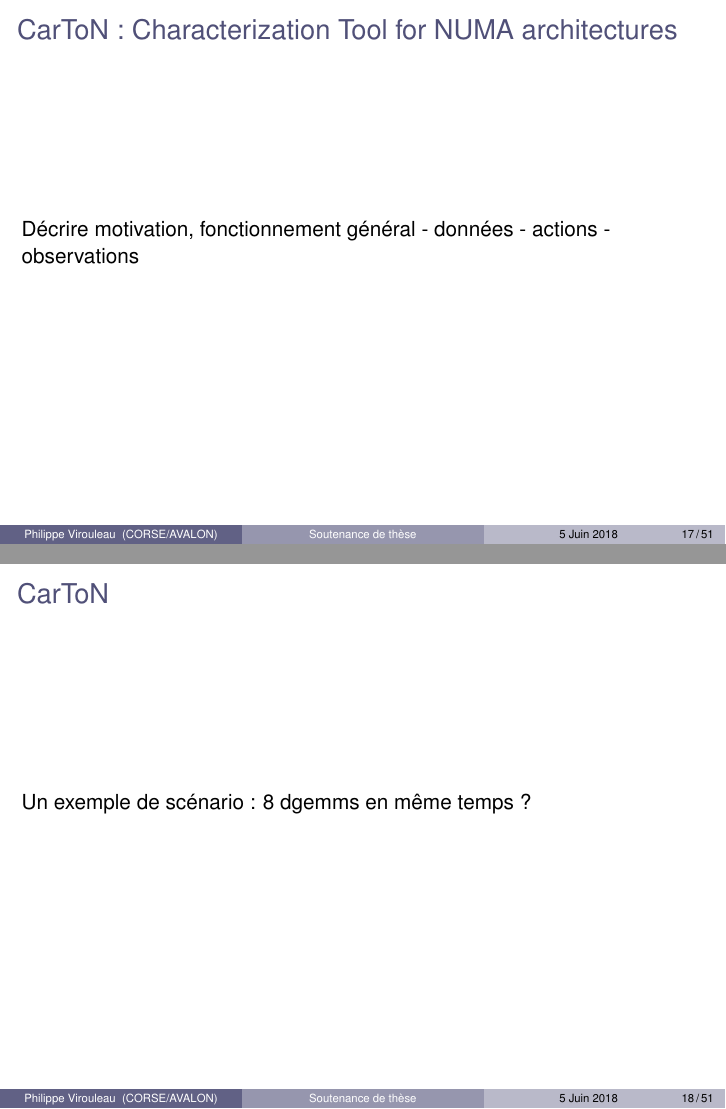
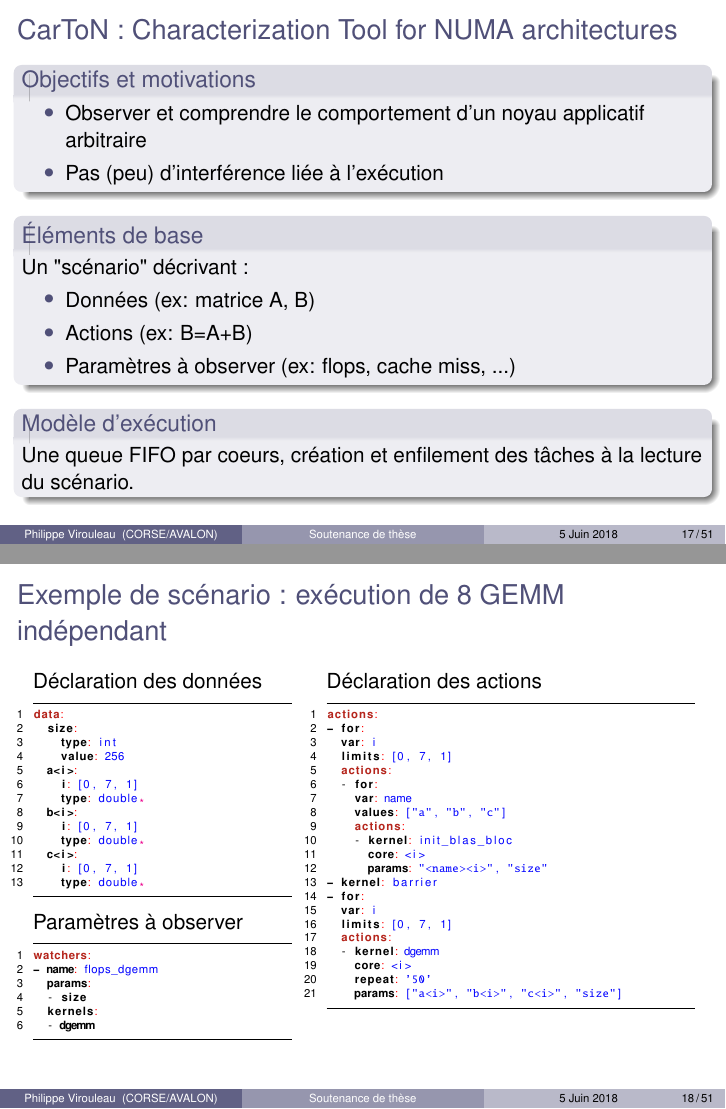
Before and after one commit to viroulep/phd-thesis, LaTeX slides (defense/phd_defense.tex): pages 23 and 24 of 67 before the commit and pages 23 and 26 of 69 after it, joined at a grey line. Compiled offline with pdfLaTeX.

Commit message:
more defense

```diff
--- a/defense/phd_defense.tex
+++ b/defense/phd_defense.tex
@@ -63,7 +63,6 @@
   morestring=[b]',
   morestring=[b]",
   literate =    {---}{{\ProcessThreeDashes}}3
-                {>}{{\textcolor{red}\textgreater}}1
                 {|}{{\textcolor{red}\textbar}}1
                 {\ -\ }{{\mdseries\ -\ }}3,
 }
@@ -105,7 +104,7 @@
 	numbersep=5pt,
 % OMP define
 emph={\#,pragma, taskwait, omp, task, depend, affinity, firstprivate, shared}, emphstyle=\color{RoyalBlue}\bfseries,
-emph={[2]in,inout,out,cw,node,thread,data}, emphstyle={[2]\color{BrickRed}\bfseries},
+emph={[2]in,inout,out,cw,node,thread,data, actions,watchers}, emphstyle={[2]\color{BrickRed}\bfseries},
 emph={[3]tied,untied}, emphstyle={[3]\color{Gray}\bfseries},
 emph={[4]lu0,fwd,bdiv,bmod}, emphstyle={[4]\color{DarkGreen}\bfseries},
 emph={[5]cw}, emphstyle={[5]\color{DarkViolet}\bfseries},
@@ -394 +384,0 @@ microbenchmark, boast, rien de spéfiquement
-\subsection*{Introduction générale}
@@ -396,17 +402,105 @@ microbenchmark, boast, rien de spéfiquement
 \begin{frame}
   \frametitle{CarToN : Characterization Tool for NUMA architectures}
 
-Décrire motivation, fonctionnement général
- - données
- - actions
- - observations
-
-\end{frame}
-
-\begin{frame}
-\frametitle{CarToN}
-
-Un exemple de scénario : 8 dgemms en même temps ?
+  \begin{block}{Objectifs et motivations}
+    \begin{itemize}
+      \item Observer et comprendre le comportement d'un noyau applicatif arbitraire
+      \item Pas (peu) d'interférence liée à l'exécution
+    \end{itemize}
+  \end{block}
+
+  \begin{block}{Éléments de base}
+    Un "scénario" décrivant :
+    \begin{itemize}
+      \item Données (ex: matrice A, B)
+      \item Actions (ex: B=A+B)
+      \item Paramètres à observer (ex: flops, cache miss, ...)
+    \end{itemize}
+  \end{block}
+
+  \begin{block}{Modèle d'exécution}
+    Une queue FIFO par coeurs, création et enfilement des tâches à la lecture du scénario.
+  \end{block}
+\end{frame}
+
+\begin{frame}[fragile]
+\frametitle{Exemple de scénario : exécution de 8 GEMM indépendant}
+
+\hspace{0.1cm}
+\begin{minipage}[t]{0.38\linewidth}
+  Déclaration des données
+  \begin{lstlisting}[language=yaml]
+data:
+  size:
+    type: int
+    value: 256
+  a<i>:
+    i: [0, 7, 1]
+    type: double*
+  b<i>:
+    i: [0, 7, 1]
+    type: double*
+  c<i>:
+    i: [0, 7, 1]
+    type: double*
+  \end{lstlisting}
+\begin{uncoverenv}<3->
+  Paramètres à observer
+  \begin{lstlisting}[language=yaml]
+watchers:
+- name: flops_dgemm
+  params:
+  - size
+  kernels:
+  - dgemm
+  \end{lstlisting}
+\end{uncoverenv}
+\end{minipage}
+\hspace{0.3cm}
+\begin{uncoverenv}<2->
+\begin{minipage}[t]{0.54\linewidth}
+  Déclaration des actions
+  \begin{lstlisting}[language=yaml]
+actions:
+- for:
+  var: i
+  limits: [0, 7, 1]
+  actions:
+  - for:
+    var: name
+    values: ["a", "b", "c"]
+    actions:
+    - kernel: init_blas_bloc
+      core: <i>
+      params: "<name><i>", "size"
+- kernel: barrier
+- for:
+  var: i
+  limits: [0, 7, 1]
+  actions:
+  - kernel: dgemm
+    core: <i>
+    repeat: '50'
+    params: ["a<i>", "b<i>", "c<i>", "size"]
+  \end{lstlisting}
+\end{minipage}
+\end{uncoverenv}
+
+\end{frame}
+
+\begin{frame}
+\frametitle{Applications aux noyaux de Cholesky}
+
+\begin{block}{Objectif}
+  Analyser le comportement des quatres noyaux de l'application (\potrf, \trsm, \syrk, \gemm).
+
+  Conditions d'expérience :
+  \begin{itemize}
+    \item exécutions sur des données \emph{indépendantes}
+    \item placement des données (locales, distantes)
+    \item charge de la machine (nombre d'exécutions concurrentes)
+  \end{itemize}
+\end{block}
 
 \end{frame}
 
@@ -734,0 +839 @@ Deux supports exécutifs grand public :
+    \item Modèle d'exécution
```
Also changed, not shown: defense/graph/simu_affinity_8k_runtime_idchire.pdf (added), defense/graph/simu_affinity_8k_runtime_idchire_0.pdf (added), defense/graph/simu_affinity_runtime_idchire.pdf (added), defense/graph/simu_affinity_runtime_idchire_0.pdf (added), defense/phd_defense.tex (185 more changed lines).
